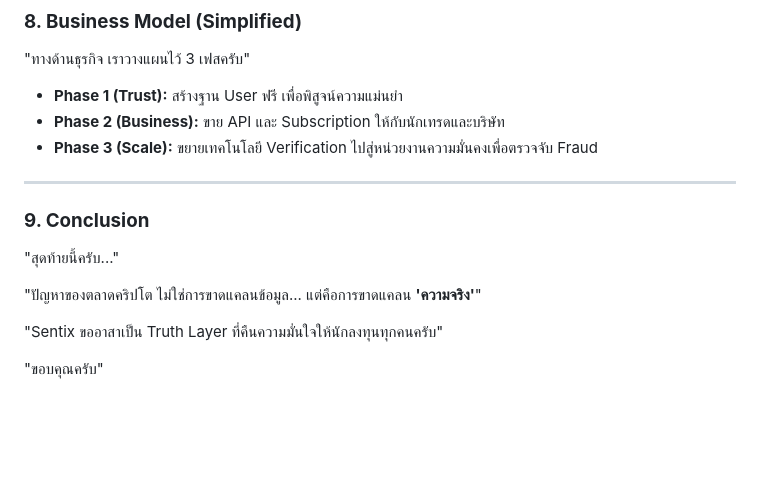
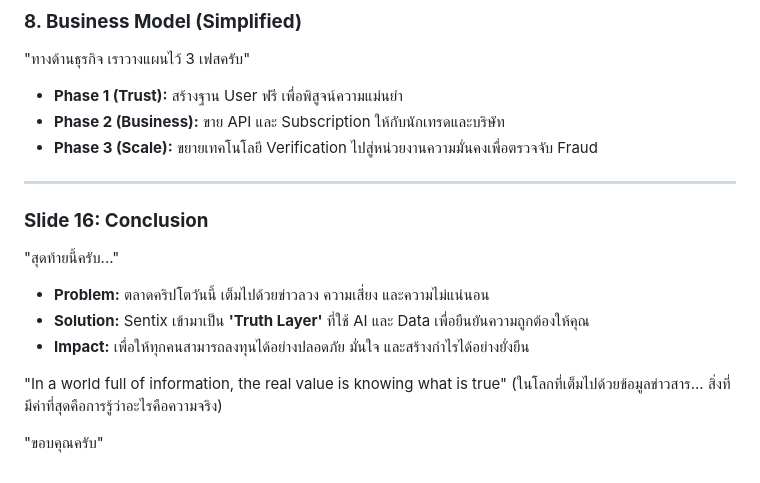
Before and after one commit to JinnawatJid/Sentix, a Markdown page: docs/PITCH_SCRIPT_SHORT_TH.md, the part around the change. GitHub-like rendering; blank space fills up the shorter version.

Commit message:
Revise conclusion slide with key messages
Updated conclusion slide to emphasize the importance of truth in the crypto market and introduced Sentix as a solution.

```diff
--- a/docs/PITCH_SCRIPT_SHORT_TH.md
+++ b/docs/PITCH_SCRIPT_SHORT_TH.md
@@ -78,11 +78,15 @@
 
 ---
 
-### **9. Conclusion**
+
+### **Slide 16: Conclusion**
 "สุดท้ายนี้ครับ..."
 
-"ปัญหาของตลาดคริปโต ไม่ใช่การขาดแคลนข้อมูล... แต่คือการขาดแคลน **'ความจริง'**"
+*   **Problem:** ตลาดคริปโตวันนี้ เต็มไปด้วยข่าวลวง ความเสี่ยง และความไม่แน่นอน
+*   **Solution:** Sentix เข้ามาเป็น **'Truth Layer'** ที่ใช้ AI และ Data เพื่อยืนยันความถูกต้องให้คุณ
+*   **Impact:** เพื่อให้ทุกคนสามารถลงทุนได้อย่างปลอดภัย มั่นใจ และสร้างกำไรได้อย่างยั่งยืน
 
-"Sentix ขออาสาเป็น Truth Layer ที่คืนความมั่นใจให้นักลงทุนทุกคนครับ"
+"In a world full of information, the real value is knowing what is true"
+(ในโลกที่เต็มไปด้วยข้อมูลข่าวสาร... สิ่งที่มีค่าที่สุดคือการรู้ว่าอะไรคือความจริง)
 
 "ขอบคุณครับ"
```
